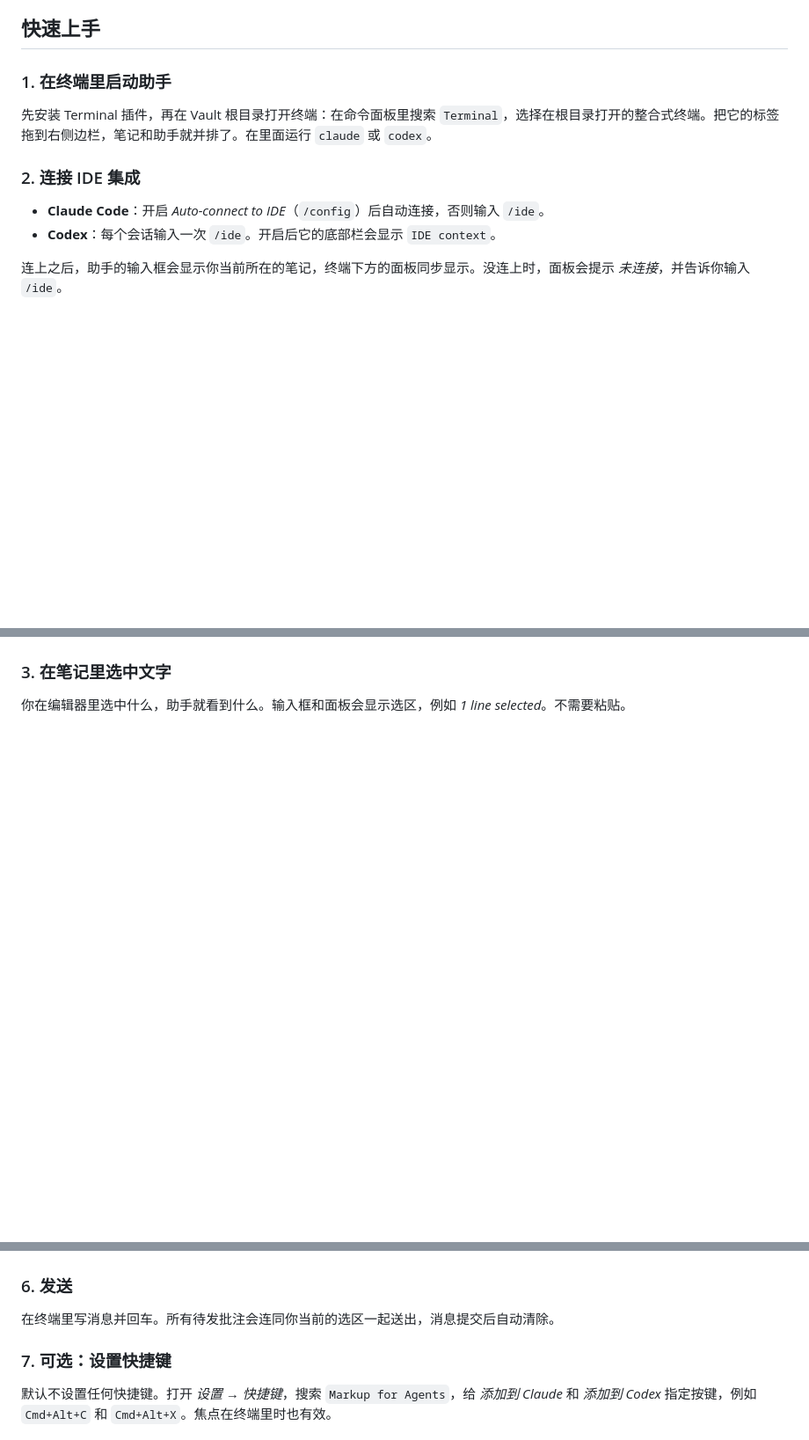
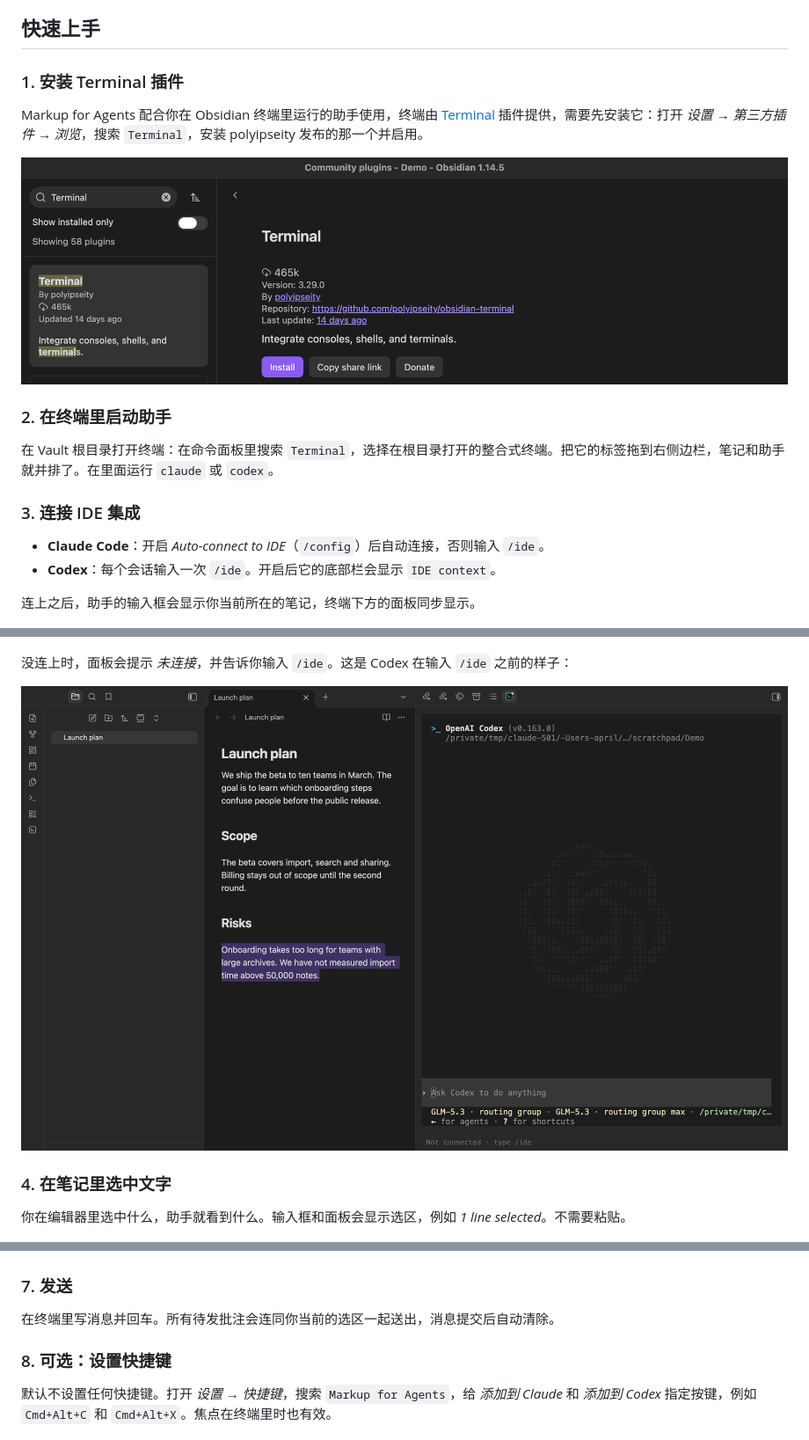
Before and after one commit to Apri1qing/obsidian-markup-for-agents, a Markdown page: README.zh-CN.md, 3 parts joined by grey strips. Shown at 88% size. Drawn GitHub-style; pictures changed too: images/00-install-terminal.png (added), images/06-codex-not-connected.png (added); blank space fills up the shorter version.

Commit message:
Show how to install the Terminal plugin and use Codex in the quick start
Co-Authored-By: Claude Sonnet 5.5 <noreply@anthropic.com>

```diff
--- a/README.zh-CN.md
+++ b/README.zh-CN.md
@@ -18,20 +18,30 @@
 
 ## 快速上手
 
-### 1. 在终端里启动助手
+### 1. 安装 Terminal 插件
 
-先安装 Terminal 插件，再在 Vault 根目录打开终端：在命令面板里搜索 `Terminal`，选择在根目录打开的整合式终端。把它的标签拖到右侧边栏，笔记和助手就并排了。在里面运行 `claude` 或 `codex`。
+Markup for Agents 配合你在 Obsidian 终端里运行的助手使用，终端由 [Terminal](https://github.com/polyipseity/obsidian-terminal) 插件提供，需要先安装它：打开 *设置 → 第三方插件 → 浏览*，搜索 `Terminal`，安装 polyipseity 发布的那一个并启用。
 
-### 2. 连接 IDE 集成
+![社区插件市场里 polyipseity 的 Terminal 插件，带有安装按钮](https://raw.githubusercontent.com/Apri1qing/obsidian-markup-for-agents/main/images/00-install-terminal.png)
+
+### 2. 在终端里启动助手
+
+在 Vault 根目录打开终端：在命令面板里搜索 `Terminal`，选择在根目录打开的整合式终端。把它的标签拖到右侧边栏，笔记和助手就并排了。在里面运行 `claude` 或 `codex`。
+
+### 3. 连接 IDE 集成
 
 - **Claude Code**：开启 *Auto-connect to IDE*（`/config`）后自动连接，否则输入 `/ide`。
 - **Codex**：每个会话输入一次 `/ide`。开启后它的底部栏会显示 `IDE context`。
 
-连上之后，助手的输入框会显示你当前所在的笔记，终端下方的面板同步显示。没连上时，面板会提示 *未连接*，并告诉你输入 `/ide`。
+连上之后，助手的输入框会显示你当前所在的笔记，终端下方的面板同步显示。
 
 ![Claude Code 已连接：输入框显示当前笔记，终端下方的面板同步显示](https://raw.githubusercontent.com/Apri1qing/obsidian-markup-for-agents/main/images/01-connected.png)
 
-### 3. 在笔记里选中文字
+没连上时，面板会提示 *未连接*，并告诉你输入 `/ide`。这是 Codex 在输入 `/ide` 之前的样子：
+
+![Codex 在输入 /ide 之前：终端下方的面板提示未连接，并让你输入 /ide](https://raw.githubusercontent.com/Apri1qing/obsidian-markup-for-agents/main/images/06-codex-not-connected.png)
+
+### 4. 在笔记里选中文字
 
 你在编辑器里选中什么，助手就看到什么。输入框和面板会显示选区，例如 *1 line selected*。不需要粘贴。
 
@@ -53,11 +67,11 @@
 
 ![批注列表，每一条右侧有删除按钮](https://raw.githubusercontent.com/Apri1qing/obsidian-markup-for-agents/main/images/05-annotation-list.png)
 
-### 6. 发送
+### 7. 发送
 
 在终端里写消息并回车。所有待发批注会连同你当前的选区一起送出，消息提交后自动清除。
 
-### 7. 可选：设置快捷键
+### 8. 可选：设置快捷键
 
 默认不设置任何快捷键。打开 *设置 → 快捷键*，搜索 `Markup for Agents`，给 *添加到 Claude* 和 *添加到 Codex* 指定按键，例如 `Cmd+Alt+C` 和 `Cmd+Alt+X`。焦点在终端里时也有效。
 
```
Also changed, not shown: other parts of README.zh-CN.md (+7 -3 lines), README.md (+24 -10 lines), images/07-codex-annotated.png (added).
